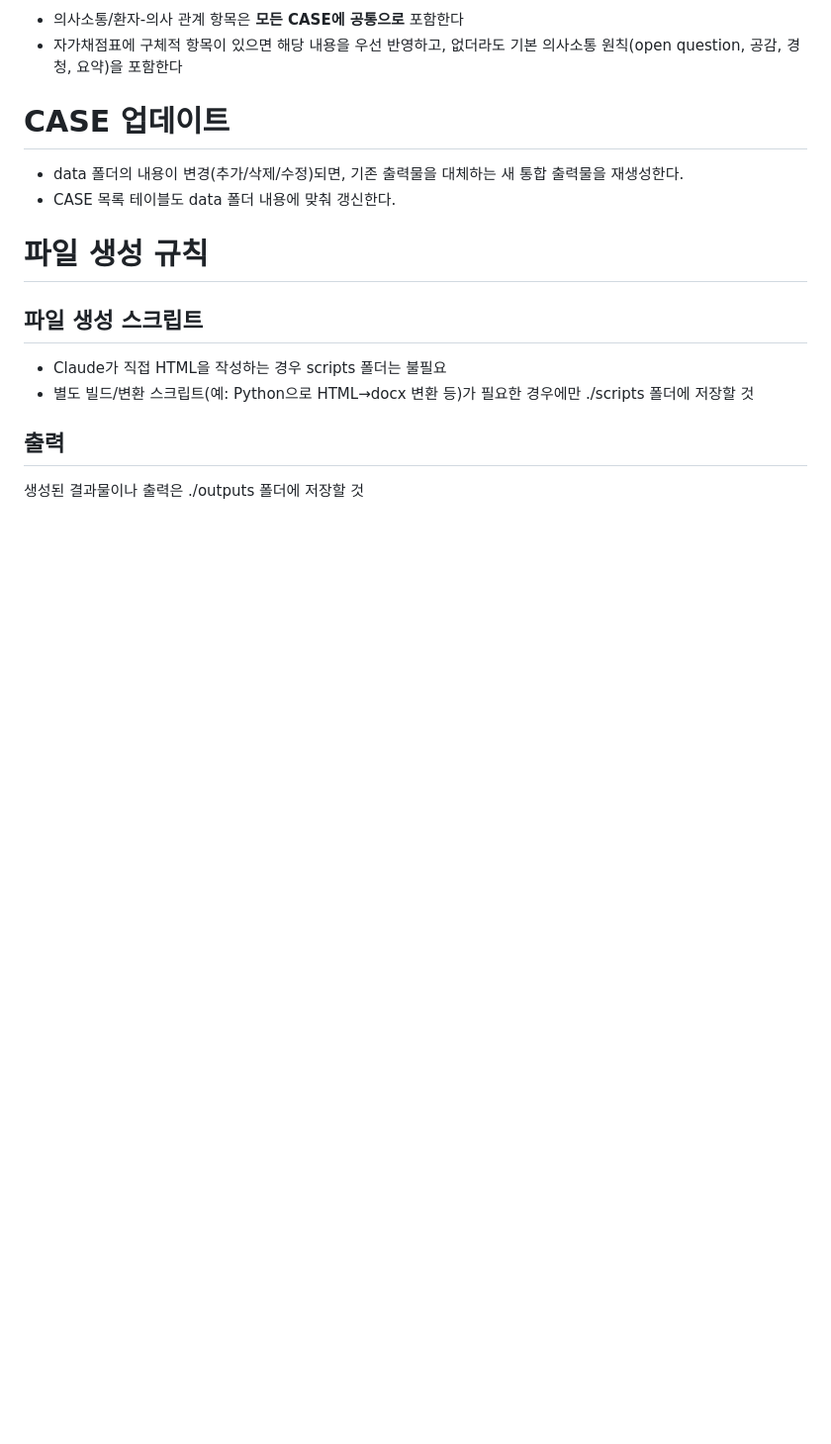
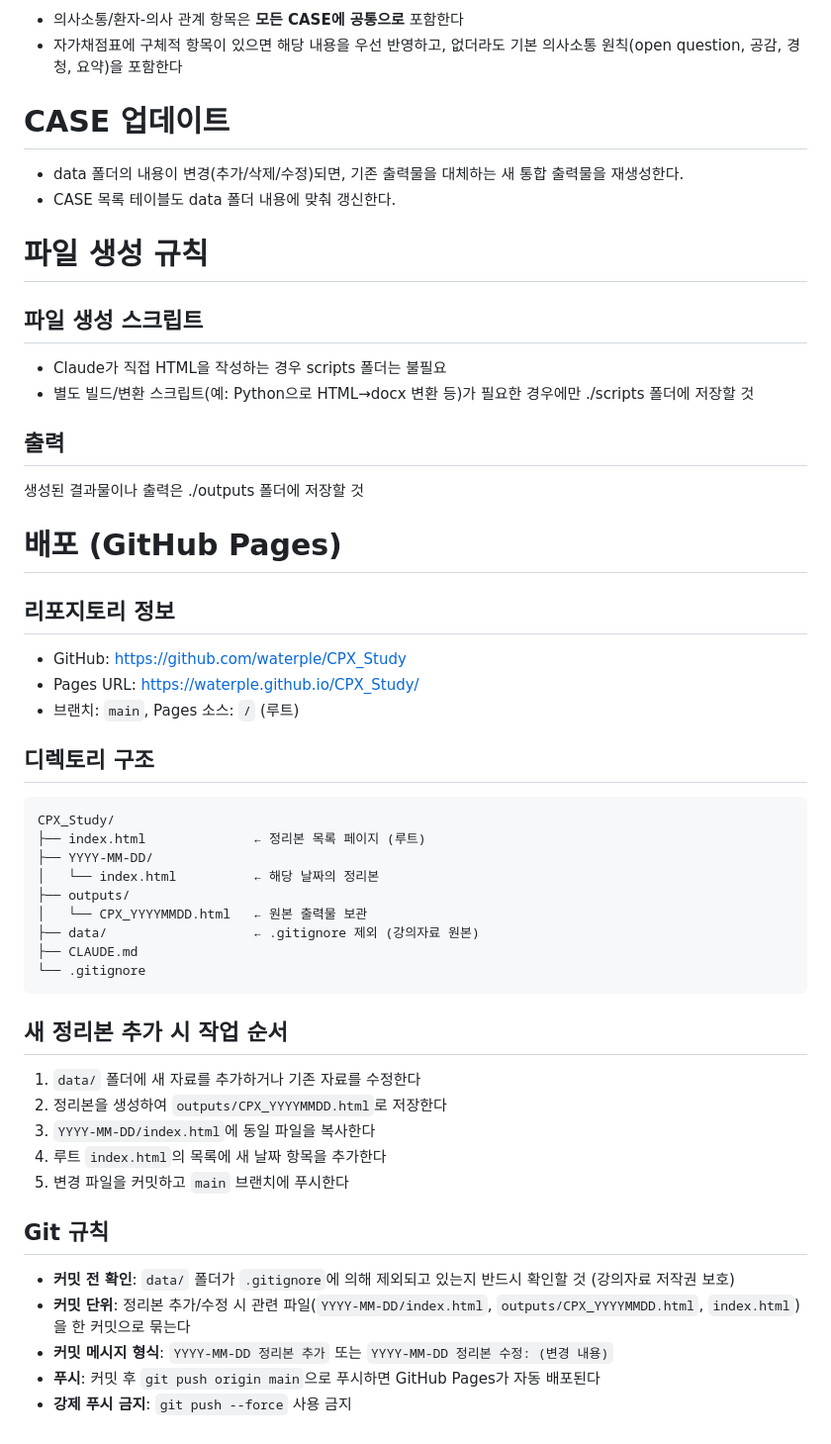
Before and after one commit to waterple/CPX_Study, a Markdown page: CLAUDE.md, the part around the change. Shown at 99% size. Rendered like a GitHub page; blank space fills up the shorter version.

Commit message:
CLAUDE.md에 GitHub Pages 배포 규칙 추가
날짜별 폴더 구조, 새 정리본 추가 절차, 커밋 메시지 형식,
data 폴더 제외 확인 등 git 운영 규칙 명시.

Co-Authored-By: Claude Opus 4.6 <noreply@anthropic.com>

````diff
--- a/CLAUDE.md
+++ b/CLAUDE.md
@@ -107,3 +107,37 @@ Mermaid v10에서 아래 패턴은 "Syntax error in text" 파싱 에러를 유
 
 ## 출력
 생성된 결과물이나 출력은 ./outputs 폴더에 저장할 것
+
+# 배포 (GitHub Pages)
+
+## 리포지토리 정보
+- GitHub: https://github.com/waterple/CPX_Study
+- Pages URL: https://waterple.github.io/CPX_Study/
+- 브랜치: `main`, Pages 소스: `/` (루트)
+
+## 디렉토리 구조
+```
+CPX_Study/
+├── index.html              ← 정리본 목록 페이지 (루트)
+├── YYYY-MM-DD/
+│   └── index.html          ← 해당 날짜의 정리본
+├── outputs/
+│   └── CPX_YYYYMMDD.html   ← 원본 출력물 보관
+├── data/                   ← .gitignore 제외 (강의자료 원본)
+├── CLAUDE.md
+└── .gitignore
+```
+
+## 새 정리본 추가 시 작업 순서
+1. `data/` 폴더에 새 자료를 추가하거나 기존 자료를 수정한다
+2. 정리본을 생성하여 `outputs/CPX_YYYYMMDD.html`로 저장한다
+3. `YYYY-MM-DD/index.html`에 동일 파일을 복사한다
+4. 루트 `index.html`의 목록에 새 날짜 항목을 추가한다
+5. 변경 파일을 커밋하고 `main` 브랜치에 푸시한다
+
+## Git 규칙
+- **커밋 전 확인**: `data/` 폴더가 `.gitignore`에 의해 제외되고 있는지 반드시 확인할 것 (강의자료 저작권 보호)
+- **커밋 단위**: 정리본 추가/수정 시 관련 파일(`YYYY-MM-DD/index.html`, `outputs/CPX_YYYYMMDD.html`, `index.html`)을 한 커밋으로 묶는다
+- **커밋 메시지 형식**: `YYYY-MM-DD 정리본 추가` 또는 `YYYY-MM-DD 정리본 수정: (변경 내용)`
+- **푸시**: 커밋 후 `git push origin main`으로 푸시하면 GitHub Pages가 자동 배포된다
+- **강제 푸시 금지**: `git push --force` 사용 금지
````
